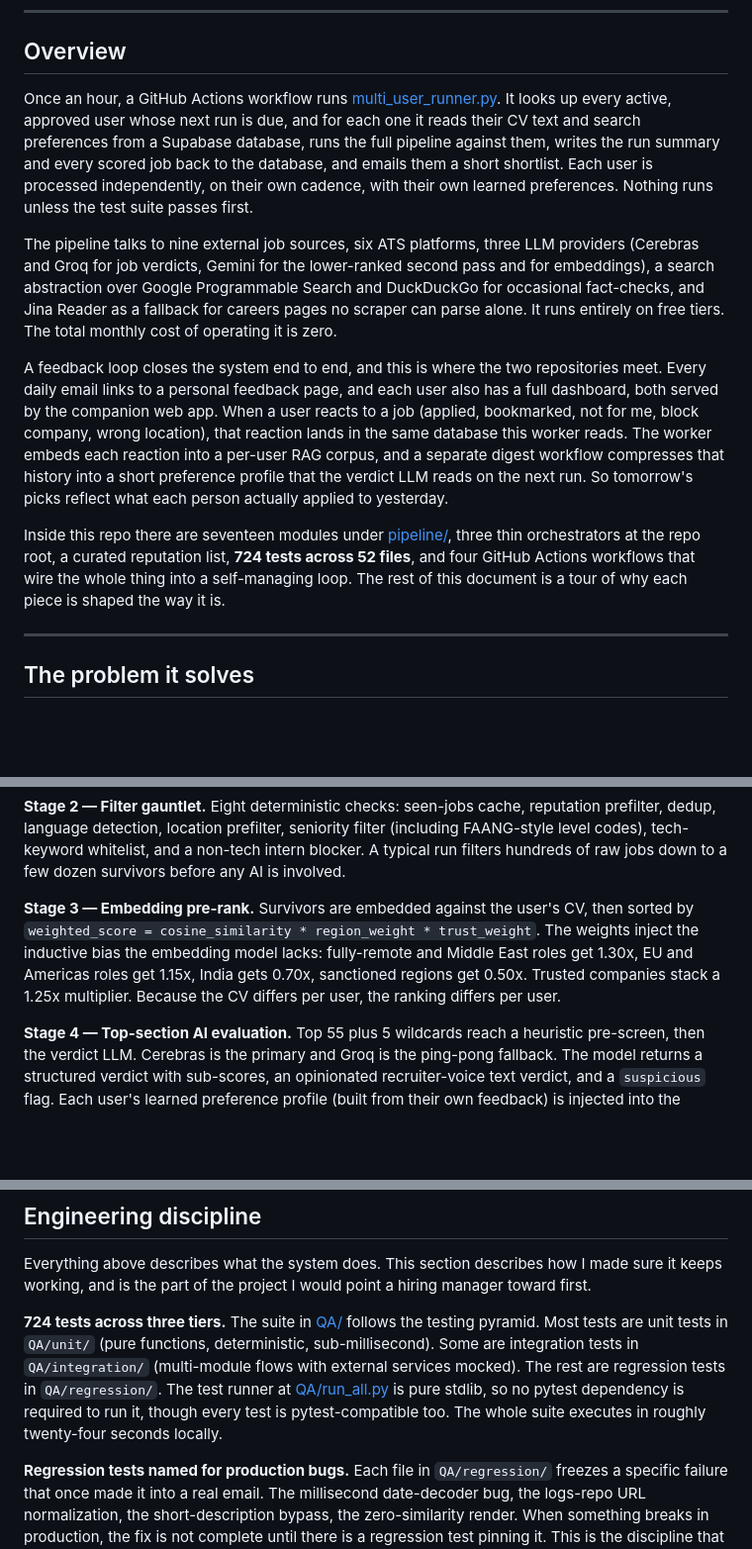
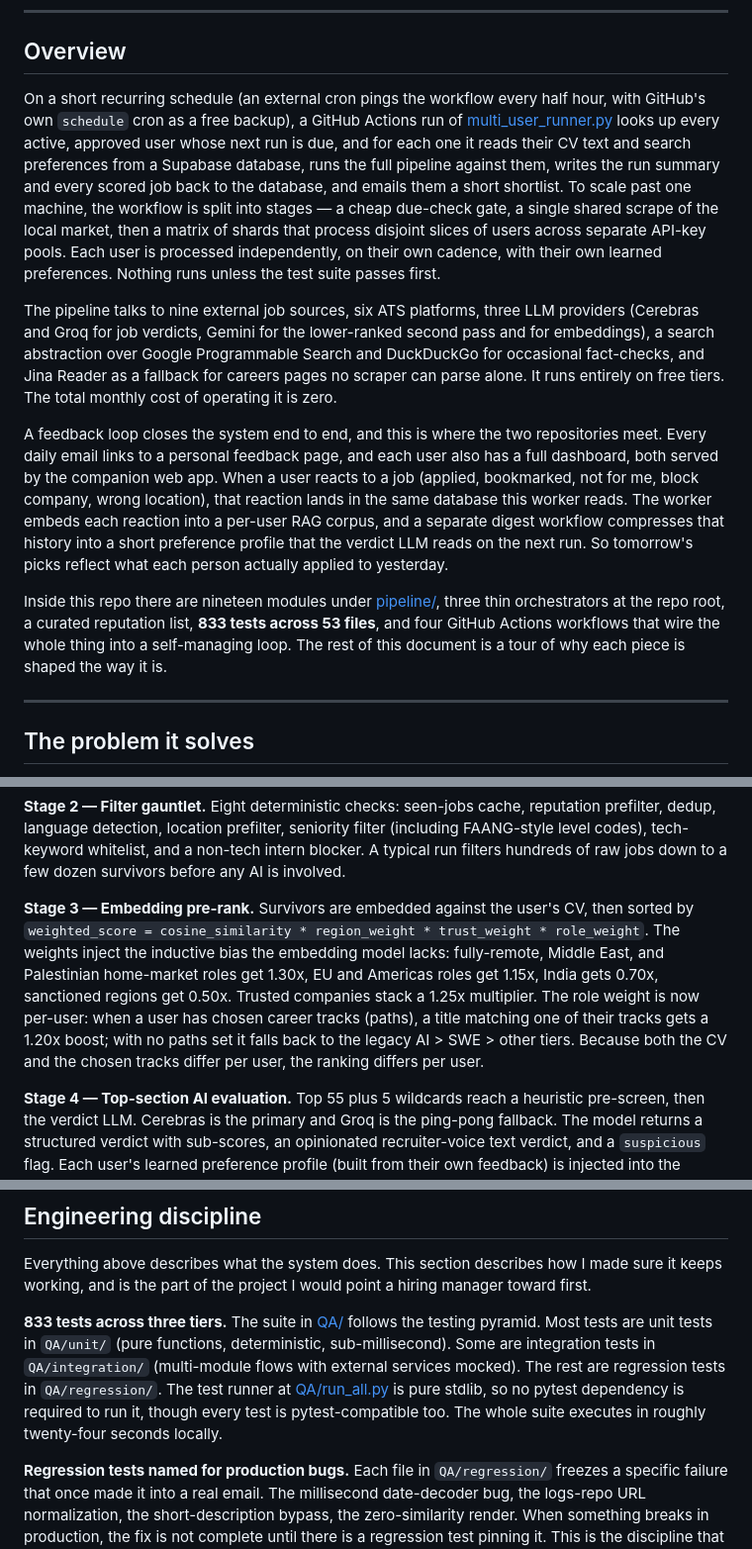
Before and after one commit to moe-the-goat/Automated-AI-Job-Intelligence-System, a Markdown page: README.md, 3 parts joined by grey strips. Shown at 99% size. Drawn GitHub-style; blank space fills up the shorter version.

```diff
--- a/README.md
+++ b/README.md
@@ -30,13 +30,13 @@ The last turn in the story is the one that splits this into two repositories. On
 
 ## Overview
 
-Once an hour, a GitHub Actions workflow runs [multi_user_runner.py](multi_user_runner.py). It looks up every active, approved user whose next run is due, and for each one it reads their CV text and search preferences from a Supabase database, runs the full pipeline against them, writes the run summary and every scored job back to the database, and emails them a short shortlist. Each user is processed independently, on their own cadence, with their own learned preferences. Nothing runs unless the test suite passes first.
+On a short recurring schedule (an external cron pings the workflow every half hour, with GitHub's own `schedule` cron as a free backup), a GitHub Actions run of [multi_user_runner.py](multi_user_runner.py) looks up every active, approved user whose next run is due, and for each one it reads their CV text and search preferences from a Supabase database, runs the full pipeline against them, writes the run summary and every scored job back to the database, and emails them a short shortlist. To scale past one machine, the workflow is split into stages — a cheap due-check gate, a single shared scrape of the local market, then a matrix of shards that process disjoint slices of users across separate API-key pools. Each user is processed independently, on their own cadence, with their own learned preferences. Nothing runs unless the test suite passes first.
 
 The pipeline talks to nine external job sources, six ATS platforms, three LLM providers (Cerebras and Groq for job verdicts, Gemini for the lower-ranked second pass and for embeddings), a search abstraction over Google Programmable Search and DuckDuckGo for occasional fact-checks, and Jina Reader as a fallback for careers pages no scraper can parse alone. It runs entirely on free tiers. The total monthly cost of operating it is zero.
 
 A feedback loop closes the system end to end, and this is where the two repositories meet. Every daily email links to a personal feedback page, and each user also has a full dashboard, both served by the companion web app. When a user reacts to a job (applied, bookmarked, not for me, block company, wrong location), that reaction lands in the same database this worker reads. The worker embeds each reaction into a per-user RAG corpus, and a separate digest workflow compresses that history into a short preference profile that the verdict LLM reads on the next run. So tomorrow's picks reflect what each person actually applied to yesterday.
 
-Inside this repo there are seventeen modules under [pipeline/](pipeline/), three thin orchestrators at the repo root, a curated reputation list, **724 tests across 52 files**, and four GitHub Actions workflows that wire the whole thing into a self-managing loop. The rest of this document is a tour of why each piece is shaped the way it is.
+Inside this repo there are nineteen modules under [pipeline/](pipeline/), three thin orchestrators at the repo root, a curated reputation list, **833 tests across 53 files**, and four GitHub Actions workflows that wire the whole thing into a self-managing loop. The rest of this document is a tour of why each piece is shaped the way it is.
 
 ---
 
@@ -86,7 +86,7 @@ Each stage exists for a reason and was added in response to a specific failure m
 
 **Stage 2 — Filter gauntlet.** Eight deterministic checks: seen-jobs cache, reputation prefilter, dedup, language detection, location prefilter, seniority filter (including FAANG-style level codes), tech-keyword whitelist, and a non-tech intern blocker. A typical run filters hundreds of raw jobs down to a few dozen survivors before any AI is involved.
 
-**Stage 3 — Embedding pre-rank.** Survivors are embedded against the user's CV, then sorted by `weighted_score = cosine_similarity * region_weight * trust_weight`. The weights inject the inductive bias the embedding model lacks: fully-remote and Middle East roles get 1.30x, EU and Americas roles get 1.15x, India gets 0.70x, sanctioned regions get 0.50x. Trusted companies stack a 1.25x multiplier. Because the CV differs per user, the ranking differs per user.
+**Stage 3 — Embedding pre-rank.** Survivors are embedded against the user's CV, then sorted by `weighted_score = cosine_similarity * region_weight * trust_weight * role_weight`. The weights inject the inductive bias the embedding model lacks: fully-remote, Middle East, and Palestinian home-market roles get 1.30x, EU and Americas roles get 1.15x, India gets 0.70x, sanctioned regions get 0.50x. Trusted companies stack a 1.25x multiplier. The role weight is now per-user: when a user has chosen career tracks (paths), a title matching one of their tracks gets a 1.20x boost; with no paths set it falls back to the legacy AI > SWE > other tiers. Because both the CV and the chosen tracks differ per user, the ranking differs per user.
 
 **Stage 4 — Top-section AI evaluation.** Top 55 plus 5 wildcards reach a heuristic pre-screen, then the verdict LLM. Cerebras is the primary and Groq is the ping-pong fallback. The model returns a structured verdict with sub-scores, an opinionated recruiter-voice text verdict, and a `suspicious` flag. Each user's learned preference profile (built from their own feedback) is injected into the prompt so the model scores with their history in mind. Deterministic caps post-process the result before it reaches the user.
 
@@ -281,7 +294,7 @@ The worker authenticates to the database with a service-role key held only as a
 
 Everything above describes what the system does. This section describes how I made sure it keeps working, and is the part of the project I would point a hiring manager toward first.
 
-**724 tests across three tiers.** The suite in [QA/](QA/) follows the testing pyramid. Most tests are unit tests in `QA/unit/` (pure functions, deterministic, sub-millisecond). Some are integration tests in `QA/integration/` (multi-module flows with external services mocked). The rest are regression tests in `QA/regression/`. The test runner at [QA/run_all.py](QA/run_all.py) is pure stdlib, so no pytest dependency is required to run it, though every test is pytest-compatible too. The whole suite executes in roughly twenty-four seconds locally.
+**833 tests across three tiers.** The suite in [QA/](QA/) follows the testing pyramid. Most tests are unit tests in `QA/unit/` (pure functions, deterministic, sub-millisecond). Some are integration tests in `QA/integration/` (multi-module flows with external services mocked). The rest are regression tests in `QA/regression/`. The test runner at [QA/run_all.py](QA/run_all.py) is pure stdlib, so no pytest dependency is required to run it, though every test is pytest-compatible too. The whole suite executes in roughly twenty-four seconds locally.
 
 **Regression tests named for production bugs.** Each file in `QA/regression/` freezes a specific failure that once made it into a real email. The millisecond date-decoder bug, the logs-repo URL normalization, the short-description bypass, the zero-similarity render. When something breaks in production, the fix is not complete until there is a regression test pinning it. This is the discipline that turns code into something you can maintain rather than something you have to babysit, and building solo, it is the closest thing I had to a second pair of eyes.
 
```
Also changed, not shown: other parts of README.md (+36 -19 lines).
